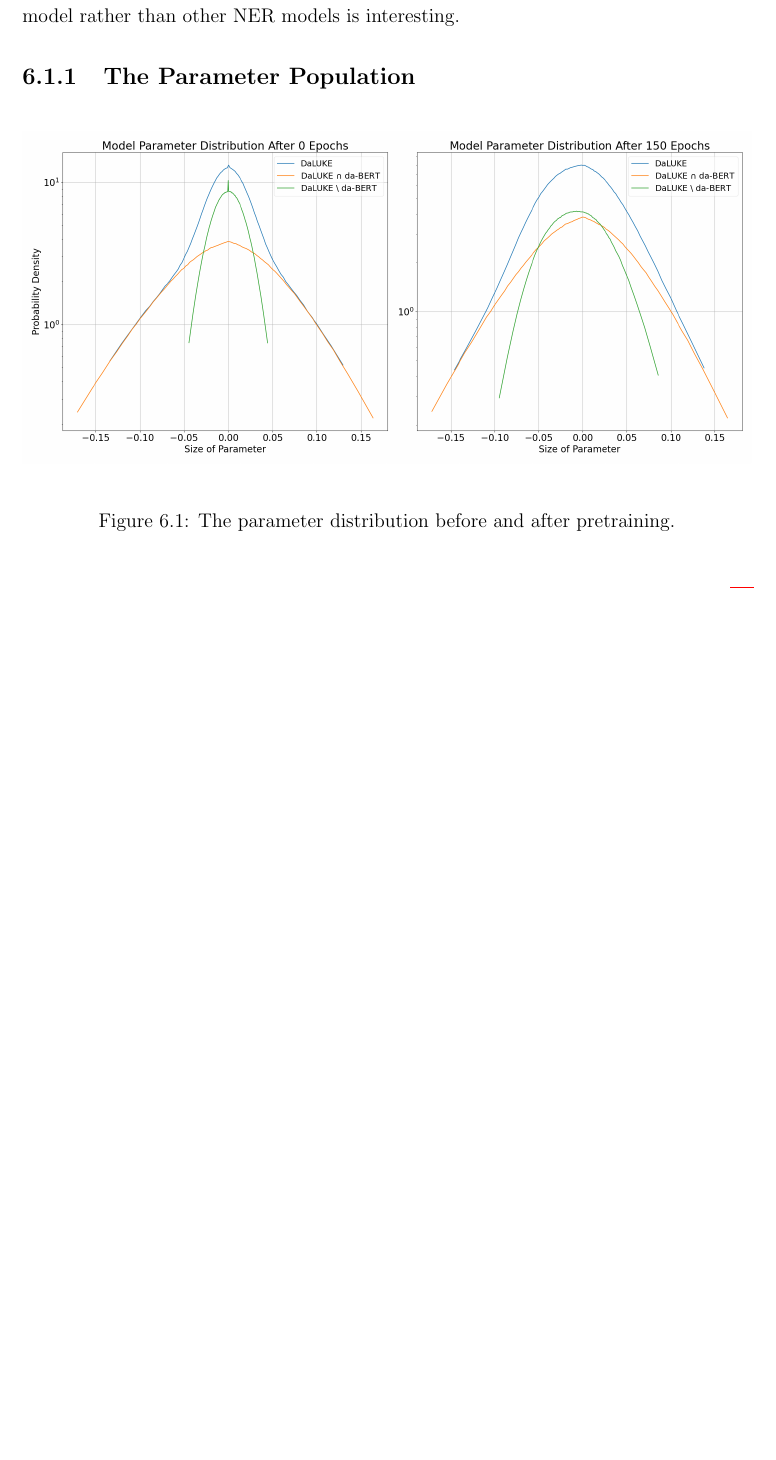
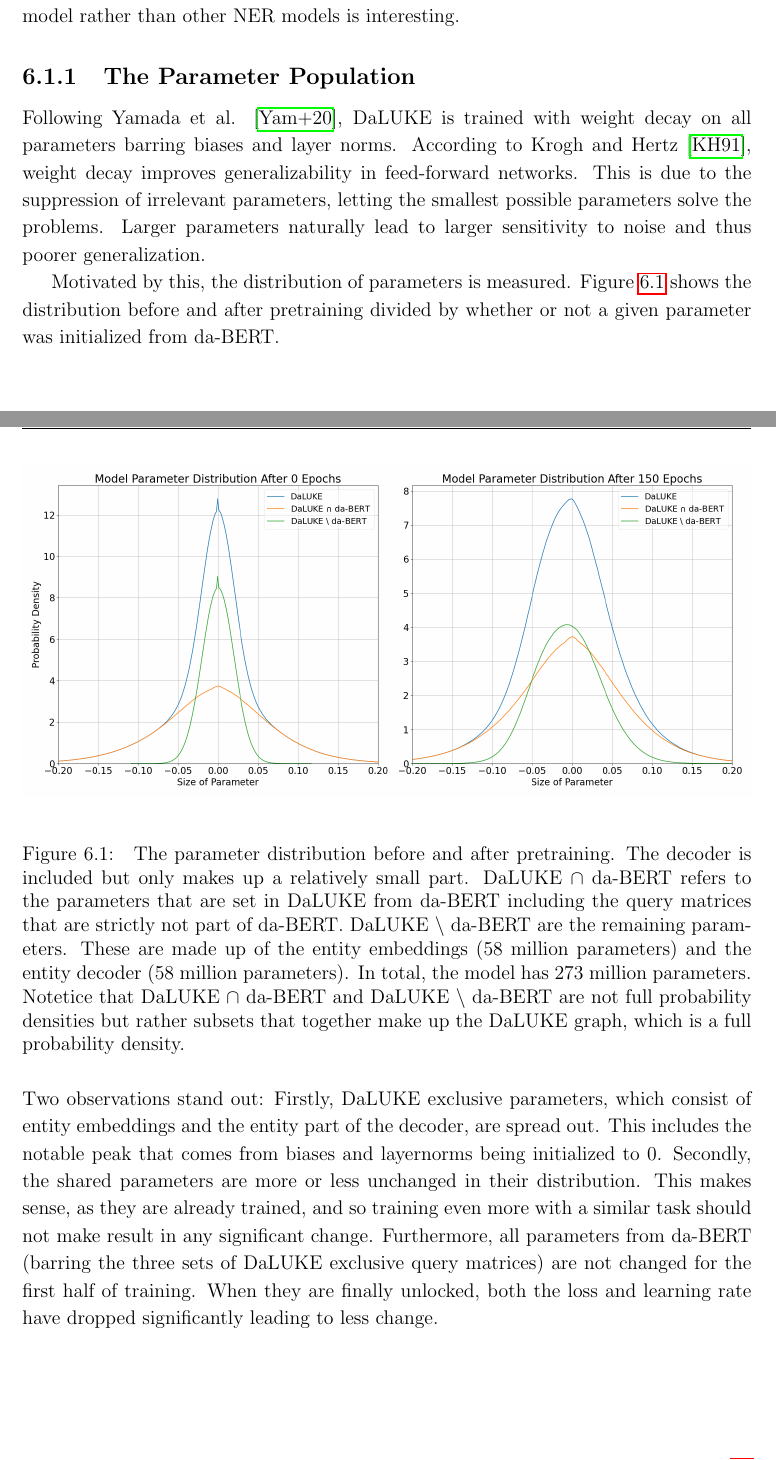
Before and after one commit to peleiden/bug-free-guacamole, a LaTeX thesis (main.tex, which reads sections/discussion.tex): part of page 37 of 65 before the commit and two parts of pages 37 and 38 of 66 after it, the two joined at a grey line, cut so that both start at the same text, the shorter picture padded with empty space. Compiled offline with pdfLaTeX.

```diff
--- a/sections/discussion.tex
+++ b/sections/discussion.tex
@@ -16,11 +17,34 @@
 This is because only the performances relative to the baseline model rather than other NER models is interesting.
 
 \subsection{The Parameter Population}
+Following Yamada et al. \cite{yamada2020luke}, DaLUKE is trained with weight decay on all parameters barring biases and layer norms.
+According to Krogh and Hertz \cite{krogh1991weight}, weight decay improves generalizability in feed-forward networks.
+This is due to the suppression of irrelevant parameters, letting the smallest possible parameters solve the problems.
+Larger parameters naturally lead to larger sensitivity to noise and thus poorer generalization.
+
+Motivated by this, the distribution of parameters is measured.
+Figure \ref{fig:weight-dist} shows the distribution before and after pretraining divided by whether or not a given parameter was initialized from da-BERT.
 \begin{figure}[H]
     \centering
     \includegraphics[width=\textwidth]{weights}
-    \caption{The parameter distribution before and after pretraining.}
+    \caption{
+        The parameter distribution before and after pretraining.
+        The decoder is included but only makes up a relatively small part.
+        DaLUKE $ \cap $ da-BERT refers to the parameters that are set in DaLUKE from da-BERT including the query matrices that are strictly not part of da-BERT.
+        DaLUKE $ \backslash $ da-BERT are the remaining parameters.
+        These are made up of the entity embeddings (58 million parameters) and the entity decoder (58 million parameters).
+        In total, the model has 273 million parameters.
+        Notetice that DaLUKE $ \cap $ da-BERT and DaLUKE $ \backslash $ da-BERT are not full probability densities but rather subsets that together make up the DaLUKE graph, which is a full probability density.
+    }
+    \label{fig:weight-dist}
 \end{figure}\noindent
+Two observations stand out:
+Firstly, DaLUKE exclusive parameters, which consist of entity embeddings and the entity part of the decoder, are spread out.
+This includes the notable peak that comes from biases and layernorms being initialized to 0.
+Secondly, the shared parameters are more or less unchanged in their distribution.
+This makes sense, as they are already trained, and so training even more with a similar task should not make result in any significant change.
+Furthermore, all parameters from da-BERT (barring the three sets of DaLUKE exclusive query matrices) are not changed for the first half of training.
+When they are finally unlocked, both the loss and learning rate have dropped significantly leading to less change.
 
 \subsection{Effect of More Pretraining}
 How more pretraining affects the language understanding of the model can be hard to quantify.
```
Also changed, not shown: references.bib (+15 -0 lines), imgs/weights.png, sections/discussion.tex (1 more changed lines).
